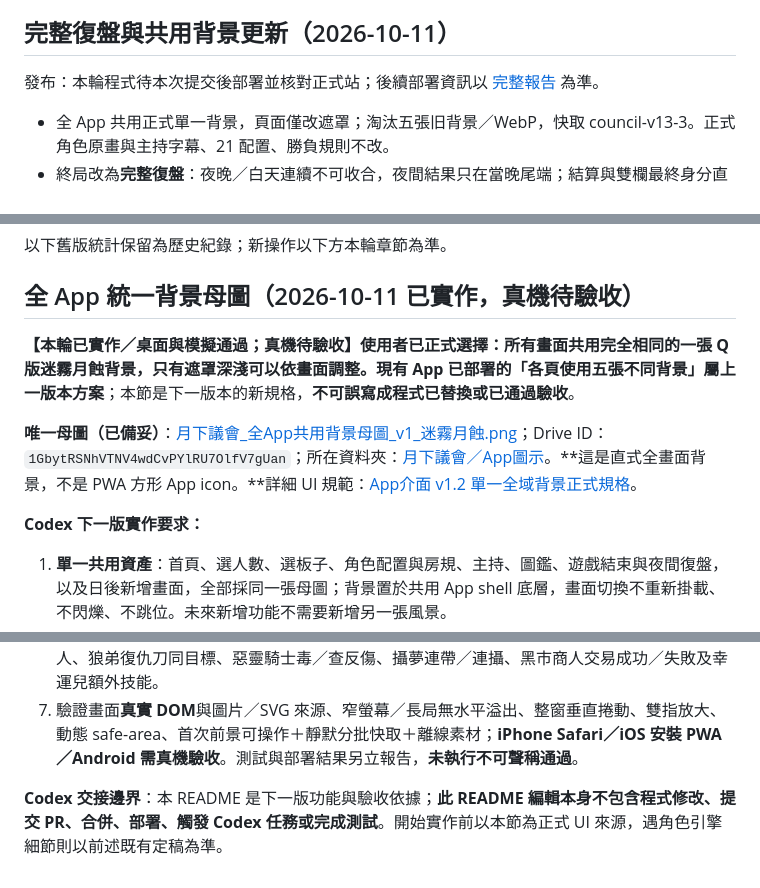
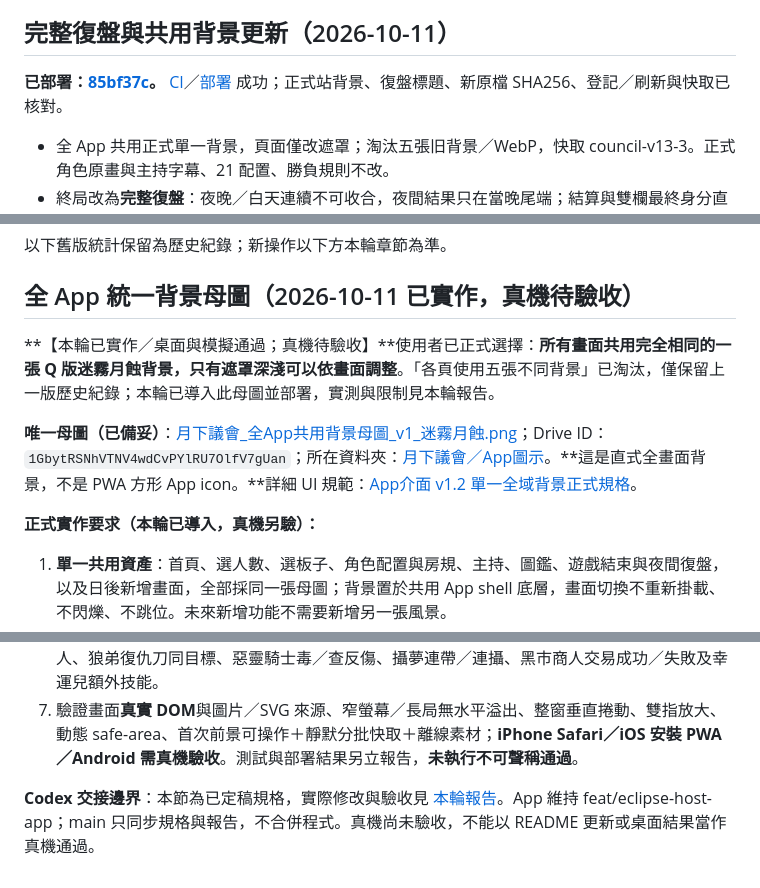
Before and after one commit to jia0796/walf, a Markdown page: README.md, 3 parts joined by grey strips. Rendered like a GitHub page.

Commit message:
docs: record complete recap deployment and remaining device checks

```diff
--- a/README.md
+++ b/README.md
@@ -6,7 +6,7 @@
 
 ## 完整復盤與共用背景更新（2026-10-11）
 
-發布：本輪程式待本次提交後部署並核對正式站；後續部署資訊以 [完整報告](docs/complete-recap-report.md) 為準。
+**已部署：[85bf37c](https://github.com/jia0796/wolf_Emcee/commit/85bf37c328d80ddd7d931ea1ea0baa1cd9f2a951)。** [CI](https://github.com/jia0796/wolf_Emcee/actions/runs/38147131537)／[部署](https://github.com/jia0796/wolf_Emcee/actions/runs/38147131540) 成功；正式站背景、復盤標題、新原檔 SHA256、登記／刷新與快取已核對。
 
 - 全 App 共用正式單一背景，頁面僅改遮罩；淘汰五張旧背景／WebP，快取 council-v13-3。正式角色原畫與主持字幕、21 配置、勝負規則不改。
 - 終局改為**完整復盤**：夜晚／白天連續不可收合，夜間結果只在當晚尾端；結算與雙欄最終身分直接接在底部。新局保存白天事件與當下身分快照，舊局缺漏不補造。
@@ -38,11 +38,11 @@
 
 ## 全 App 統一背景母圖（2026-10-11 已實作，真機待驗收）
 
-**【本輪已實作／桌面與模擬通過；真機待驗收】**使用者已正式選擇：**所有畫面共用完全相同的一張 Q 版迷霧月蝕背景，只有遮罩深淺可以依畫面調整**。現有 App 已部署的「各頁使用五張不同背景」屬**上一版本方案**；本節是下一版本的新規格，**不可誤寫成程式已替換或已通過驗收**。
+**【本輪已實作／桌面與模擬通過；真機待驗收】**使用者已正式選擇：**所有畫面共用完全相同的一張 Q 版迷霧月蝕背景，只有遮罩深淺可以依畫面調整**。「各頁使用五張不同背景」已淘汰，僅保留上一版歷史紀錄；本輪已導入此母圖並部署，實測與限制見本輪報告。
 
 **唯一母圖（已備妥）**：[月下議會_全App共用背景母圖_v1_迷霧月蝕.png](https://drive.google.com/file/d/1GbytRSNhVTNV4wdCvPYlRU7OlfV7gUan/view)；Drive ID：`1GbytRSNhVTNV4wdCvPYlRU7OlfV7gUan`；所在資料夾：[月下議會／App圖示](https://drive.google.com/drive/folders/1Bg7UDq0a7Fmtw-5vptuTTp3T5FTgKLpF)。**這是直式全畫面背景，不是 PWA 方形 App icon。**詳細 UI 規範：[App介面 v1.2 單一全域背景正式規格](https://drive.google.com/file/d/1uDH8d9j0YLP2IWNgX4ZdTRVA9ziXnhpu/view)。
 
-**Codex 下一版實作要求：**
+**正式實作要求（本輪已導入，真機另驗）：**
 
 1. **單一共用資產**：首頁、選人數、選板子、角色配置與房規、主持、圖鑑、遊戲結束與夜間復盤，以及日後新增畫面，全部採同一張母圖；背景置於共用 App shell 底層，畫面切換不重新掛載、不閃爍、不跳位。未來新增功能不需要新增另一張風景。
 2. **統一風格、允許不同遮罩**：Q 版卡通、朦朧霧林、月蝕、古堡、狼剪影、深藍灰與低飽和古金皆保留；**所有頁面只改遮罩透明度，不裁製不同內容或重繪不同場景**。首頁遮罩較淡，主持較深；具體透明度可在真機依對比調整。
@@ -699,4 +699,4 @@ npm test
 6. 對所有既有 **21 種配置／24 職業圖鑑**與技能組合做回歸：警長當選／無警長、首次平票 PK 後放逐、PK 最終平票、白痴翻牌、黑狼王合法／非法開槍、獵人合法夜死次日槍、雙爆吞警徽、警徽移交及撕毀、種狼感染各種失敗、覺醒石像鬼轉化、機械狼學習（含學通靈師跨多夜）、魔術師換人、狼弟復仇刀同目標、惡靈騎士毒／查反傷、攝夢連帶／連攝、黑市商人交易成功／失敗及幸運兒額外技能。
 7. 驗證畫面**真實 DOM**與圖片／SVG 來源、窄螢幕／長局無水平溢出、整窗垂直捲動、雙指放大、動態 safe-area、首次前景可操作＋靜默分批快取＋離線素材；**iPhone Safari／iOS 安裝 PWA／Android 需真機驗收**。測試與部署結果另立報告，**未執行不可聲稱通過**。
 
-**Codex 交接邊界**：本 README 是下一版功能與驗收依據；**此 README 編輯本身不包含程式修改、提交 PR、合併、部署、觸發 Codex 任務或完成測試**。開始實作前以本節為正式 UI 來源，遇角色引擎細節則以前述既有定稿為準。
+**Codex 交接邊界**：本節為已定稿規格，實際修改與驗收見 [本輪報告](docs/complete-recap-report.md)。App 維持 feat/eclipse-host-app；main 只同步規格與報告，不合併程式。真機尚未驗收，不能以 README 更新或桌面結果當作真機通過。
```
Also changed, not shown: docs/complete-recap-report.md (+1 -1 lines).
